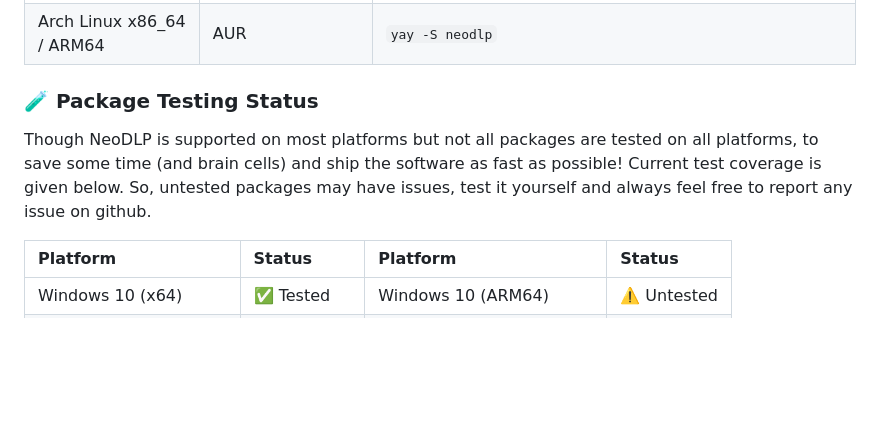
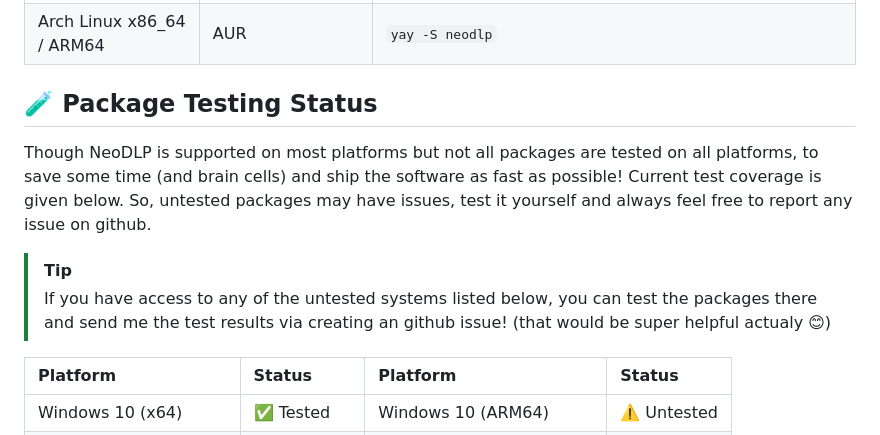
Before and after one commit to neosubhamoy/neodlp, a Markdown page: README.md, the part around the change printed below. Rendered like a GitHub page; blank space fills up the shorter version.

```diff
--- a/README.md
+++ b/README.md
@@ -76,9 +82,12 @@ After installing the extension you can do the following directly from the browse
 | Linux x86_64 / ARM64 | Curl-Bash Installer | `curl -sSL https://neodlp.neosubhamoy.com/linux_installer.sh \| bash` |
 | Arch Linux x86_64 / ARM64 | AUR | `yay -S neodlp` |
 
-### 🧪 Package Testing Status
+## 🧪 Package Testing Status
 
 Though NeoDLP is supported on most platforms but not all packages are tested on all platforms, to save some time (and brain cells) and ship the software as fast as possible! Current test coverage is given below. So, untested packages may have issues, test it yourself and always feel free to report any issue on github.
+
+> [!TIP]
+> If you have access to any of the untested systems listed below, you can test the packages there and send me the test results via creating an github issue! (that would be super helpful actualy 😊)
 
 | Platform | Status | Platform | Status |
 | :---- | :---- | :---- | :---- |
```
Also changed, not shown: other parts of README.md (+36 -27 lines), .github/images/completed-downloads.png (added), .github/images/downloader.png (added), .github/images/ongoing-downloads.png (added), .github/images/settings.png (added), 4 other files.
